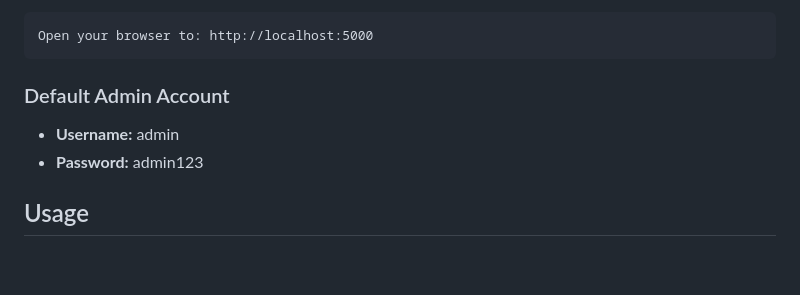
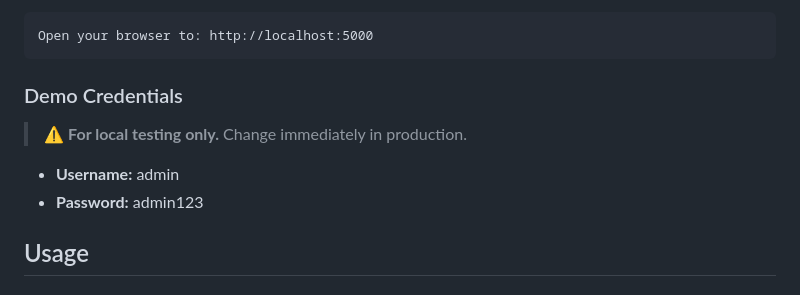
Before and after one commit to Rootless-Ghost/security-awareness-training, a Markdown page: README.md, the part around one of its changes. Rendered like a GitHub page; blank space fills up the shorter version.

````diff
--- a/README.md
+++ b/README.md
@@ -51,9 +53,11 @@ python app.py
 Open your browser to: http://localhost:5000
 ```
 
-### Default Admin Account
-- **Username:** admin
-- **Password:** admin123
+### Demo Credentials
+> ⚠️ **For local testing only.** Change immediately in production.
+
+* **Username:** admin
+* **Password:** admin123
 
 ## Usage
 
````
Also changed, not shown: other parts of README.md (+3 -1 lines).
